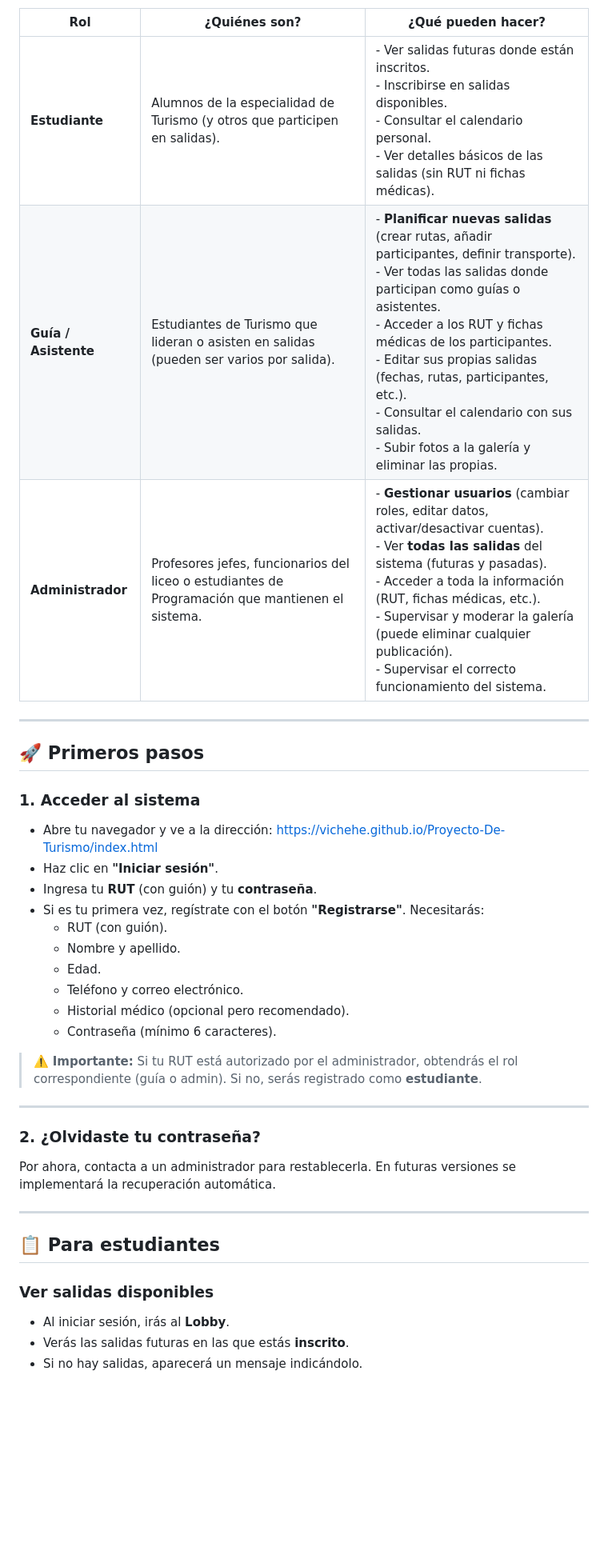
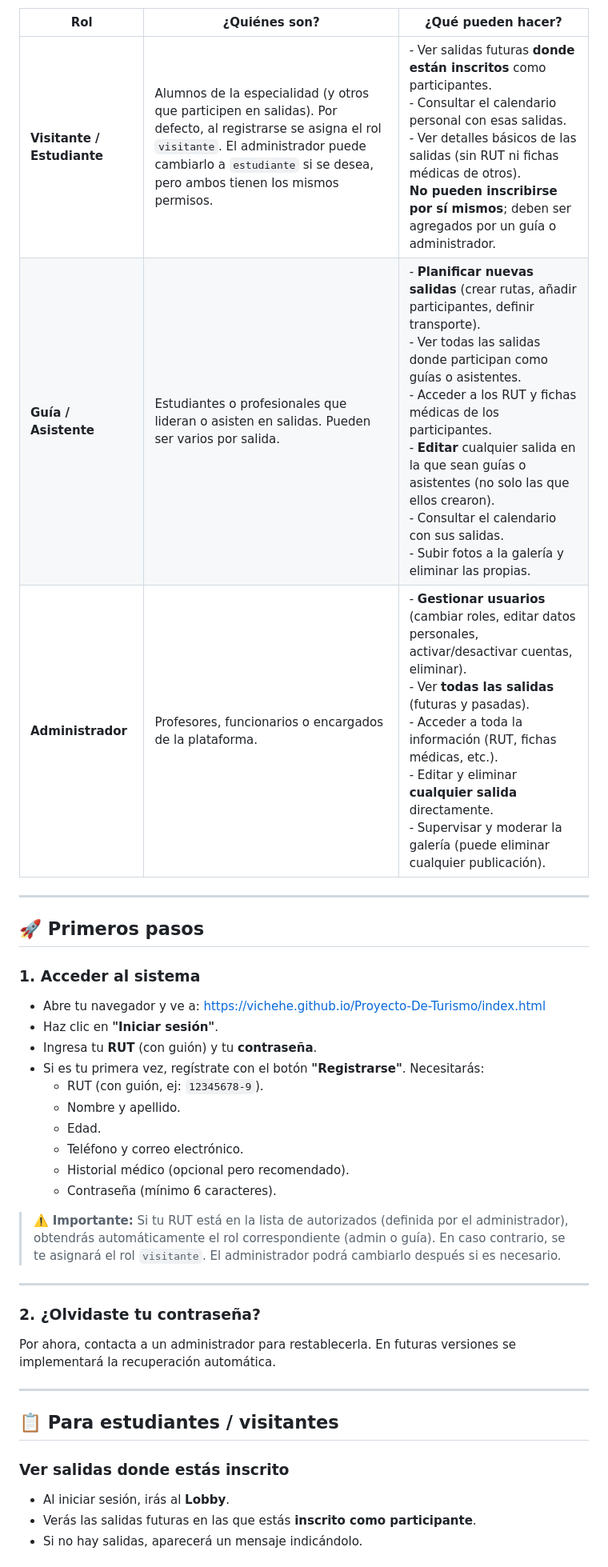
Before and after one commit to VicHehe/Proyecto-De-Turismo, a Markdown page: README.md, the part around one of its changes. Shown at 80% size. Rendered like a GitHub page; blank space fills up the shorter version.

```diff
--- a/README.md
+++ b/README.md
@@ -29,9 +29,9 @@ El sistema tiene cuatro tipos de usuarios, cada uno con funciones específicas:
 
 | Rol | ¿Quiénes son? | ¿Qué pueden hacer? |
 |-----|---------------|-------------------|
-| **Estudiante** | Alumnos de la especialidad de Turismo (y otros que participen en salidas). | - Ver salidas futuras donde están inscritos.<br>- Inscribirse en salidas disponibles.<br>- Consultar el calendario personal.<br>- Ver detalles básicos de las salidas (sin RUT ni fichas médicas). |
-| **Guía / Asistente** | Estudiantes de Turismo que lideran o asisten en salidas (pueden ser varios por salida). | - **Planificar nuevas salidas** (crear rutas, añadir participantes, definir transporte).<br>- Ver todas las salidas donde participan como guías o asistentes.<br>- Acceder a los RUT y fichas médicas de los participantes.<br>- Editar sus propias salidas (fechas, rutas, participantes, etc.).<br>- Consultar el calendario con sus salidas.<br>- Subir fotos a la galería y eliminar las propias. |
-| **Administrador** | Profesores jefes, funcionarios del liceo o estudiantes de Programación que mantienen el sistema. | - **Gestionar usuarios** (cambiar roles, editar datos, activar/desactivar cuentas).<br>- Ver **todas las salidas** del sistema (futuras y pasadas).<br>- Acceder a toda la información (RUT, fichas médicas, etc.).<br>- Supervisar y moderar la galería (puede eliminar cualquier publicación).<br>- Supervisar el correcto funcionamiento del sistema. |
+| **Visitante / Estudiante** | Alumnos de la especialidad (y otros que participen en salidas). Por defecto, al registrarse se asigna el rol `visitante`. El administrador puede cambiarlo a `estudiante` si se desea, pero ambos tienen los mismos permisos. | - Ver salidas futuras **donde están inscritos** como participantes.<br>- Consultar el calendario personal con esas salidas.<br>- Ver detalles básicos de las salidas (sin RUT ni fichas médicas de otros).<br>**No pueden inscribirse por sí mismos**; deben ser agregados por un guía o administrador. |
+| **Guía / Asistente** | Estudiantes o profesionales que lideran o asisten en salidas. Pueden ser varios por salida. | - **Planificar nuevas salidas** (crear rutas, añadir participantes, definir transporte).<br>- Ver todas las salidas donde participan como guías o asistentes.<br>- Acceder a los RUT y fichas médicas de los participantes.<br>- **Editar** cualquier salida en la que sean guías o asistentes (no solo las que ellos crearon).<br>- Consultar el calendario con sus salidas.<br>- Subir fotos a la galería y eliminar las propias. |
+| **Administrador** | Profesores, funcionarios o encargados de la plataforma. | - **Gestionar usuarios** (cambiar roles, editar datos personales, activar/desactivar cuentas, eliminar).<br>- Ver **todas las salidas** (futuras y pasadas).<br>- Acceder a toda la información (RUT, fichas médicas, etc.).<br>- Editar y eliminar **cualquier salida** directamente.<br>- Supervisar y moderar la galería (puede eliminar cualquier publicación). |
 
 ---
 
@@ -39,18 +39,18 @@ El sistema tiene cuatro tipos de usuarios, cada uno con funciones específicas:
 
 ### 1. Acceder al sistema
 
-- Abre tu navegador y ve a la dirección: [https://vichehe.github.io/Proyecto-De-Turismo/index.html](https://vichehe.github.io/Proyecto-De-Turismo/index.html)
+- Abre tu navegador y ve a: [https://vichehe.github.io/Proyecto-De-Turismo/index.html](https://vichehe.github.io/Proyecto-De-Turismo/index.html)
 - Haz clic en **"Iniciar sesión"**.
 - Ingresa tu **RUT** (con guión) y tu **contraseña**.
 - Si es tu primera vez, regístrate con el botón **"Registrarse"**. Necesitarás:
-  - RUT (con guión).
+  - RUT (con guión, ej: `12345678-9`).
   - Nombre y apellido.
   - Edad.
   - Teléfono y correo electrónico.
   - Historial médico (opcional pero recomendado).
   - Contraseña (mínimo 6 caracteres).
 
-> ⚠️ **Importante:** Si tu RUT está autorizado por el administrador, obtendrás el rol correspondiente (guía o admin). Si no, serás registrado como **estudiante**.
+> ⚠️ **Importante:** Si tu RUT está en la lista de autorizados (definida por el administrador), obtendrás automáticamente el rol correspondiente (admin o guía). En caso contrario, se te asignará el rol `visitante`. El administrador podrá cambiarlo después si es necesario.
 
 ---
 
@@ -60,10 +60,10 @@ Por ahora, contacta a un administrador para restablecerla. En futuras versiones
 
 ---
 
-## 📋 Para estudiantes
+## 📋 Para estudiantes / visitantes
 
-### Ver salidas disponibles
+### Ver salidas donde estás inscrito
 - Al iniciar sesión, irás al **Lobby**.
-- Verás las salidas futuras en las que estás **inscrito**.
+- Verás las salidas futuras en las que estás **inscrito como participante**.
 - Si no hay salidas, aparecerá un mensaje indicándolo.
 
```
Also changed, not shown: other parts of README.md (+32 -34 lines).
